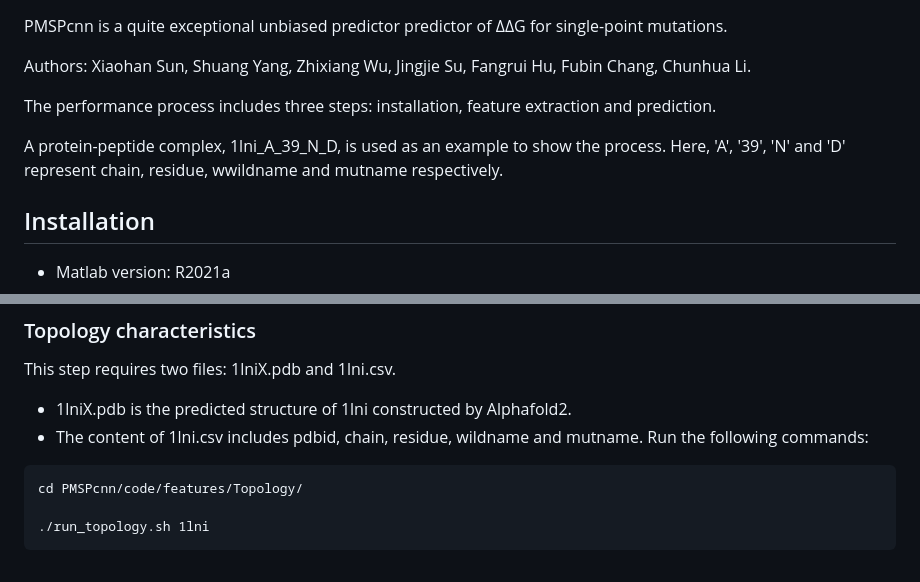
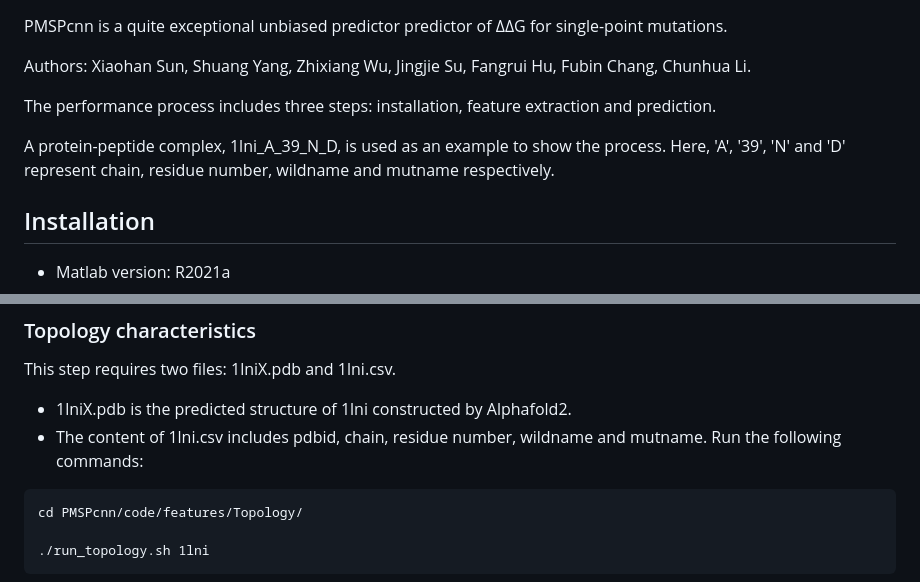
Before and after one commit to XiaohanSun001/PMSPcnn, a Markdown page: README.md, 2 parts joined by grey strips. GitHub-like rendering.

````diff
--- a/README.md
+++ b/README.md
@@ -6,7 +6,7 @@ Authors: Xiaohan Sun, Shuang Yang, Zhixiang Wu, Jingjie Su, Fangrui Hu, Fubin Ch
 
 The performance process includes three steps: installation, feature extraction and prediction.
 
-A protein-peptide complex, 1lni_A_39_N_D, is used as an example to show the process. Here, 'A', '39', 'N' and 'D' represent chain, residue, wwildname and mutname respectively.
+A protein-peptide complex, 1lni_A_39_N_D, is used as an example to show the process. Here, 'A', '39', 'N' and 'D' represent chain, residue number, wildname and mutname respectively.
 
 ## Installation
 * Matlab version: R2021a
@@ -30,7 +30,7 @@ The 1lni A 39 N D as the following example. Its experimental ddg value is 1.5 kc
 
 This step requires two files: 1lniX.pdb and 1lni.csv.
 * 1lniX.pdb is the predicted structure of 1lni constructed by Alphafold2.
-* The content of 1lni.csv includes pdbid, chain, residue, wildname and mutname.
+* The content of 1lni.csv includes pdbid, chain, residue number, wildname and mutname.
 Run the following commands:
 
 ```{bash}
````
